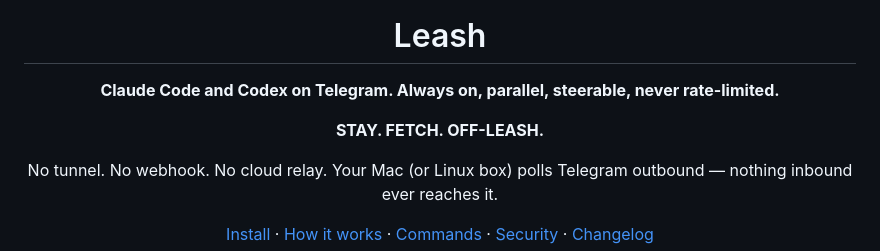
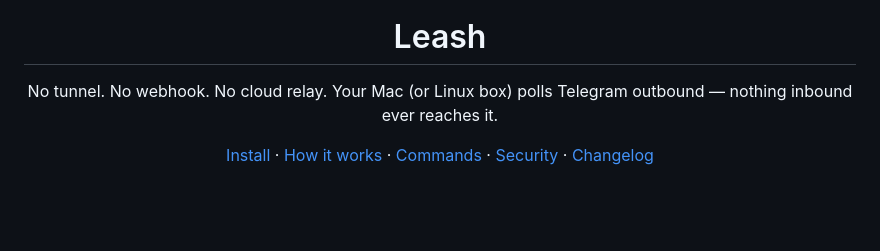
Before and after one commit to zalogarcia/claude-telegram-bridge, a Markdown page: README.md, the part around the change. GitHub-like rendering; blank space fills up the shorter version.

Commit message:
README: the banner already says it, drop the duplicate lines
The banner image carries the wordmark, the tagline and the subtitle.
Repeating the two bold lines under the H1 showed them twice, forty
pixels apart. The H1 stays for the page title and the anchor.

Co-Authored-By: Claude Fable 5.1 <noreply@anthropic.com>

```diff
--- a/README.md
+++ b/README.md
@@ -3,10 +3,6 @@
 <img src="docs/assets/readme-banner-1280x358.png" alt="Leash: Claude Code and Codex on Telegram" width="820">
 
 # Leash
-
-**Claude Code and Codex on Telegram. Always on, parallel, steerable, never rate-limited.**
-
-**STAY. FETCH. OFF-LEASH.**
 
 No tunnel. No webhook. No cloud relay. Your Mac (or Linux box) polls Telegram outbound —
 nothing inbound ever reaches it.
```
